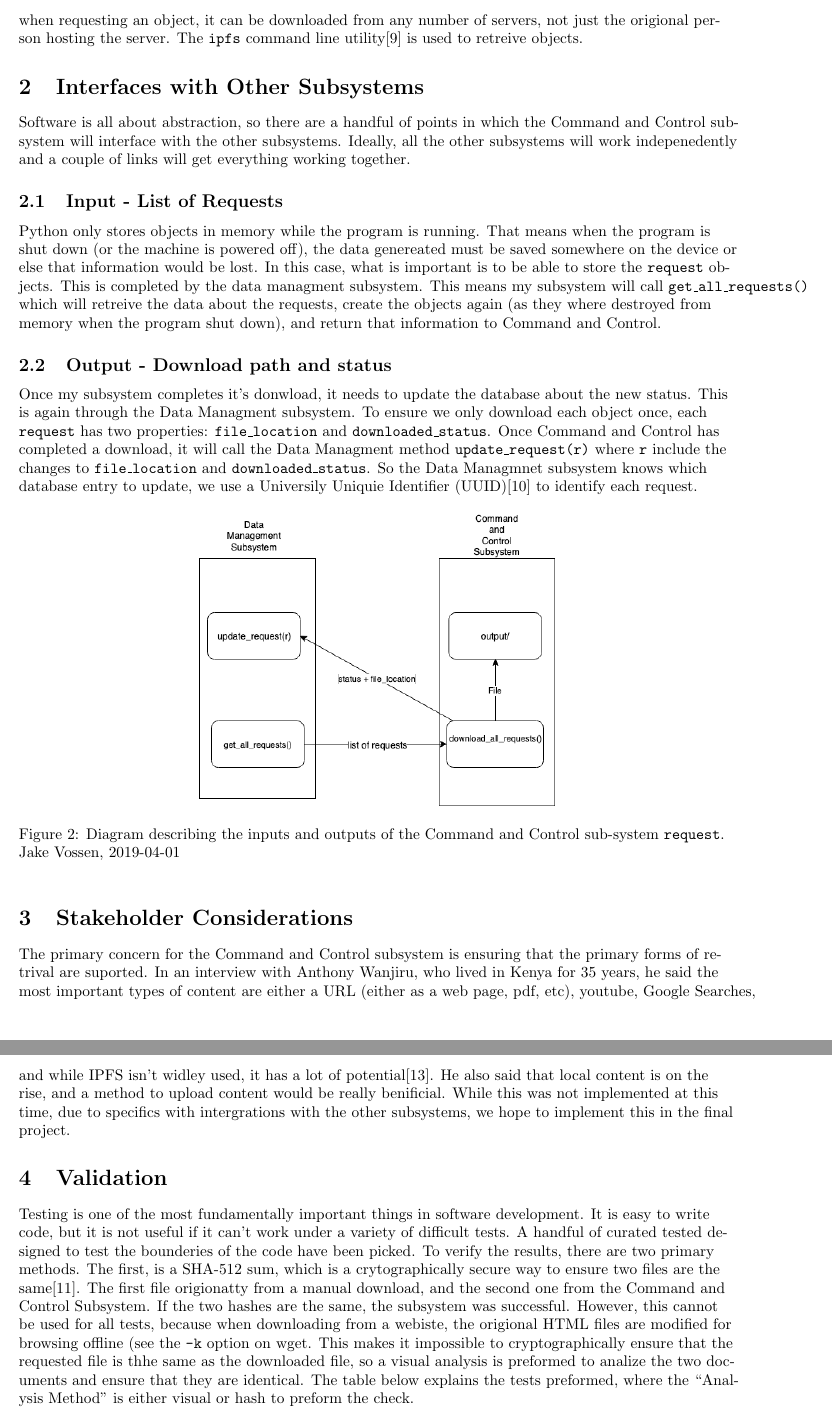
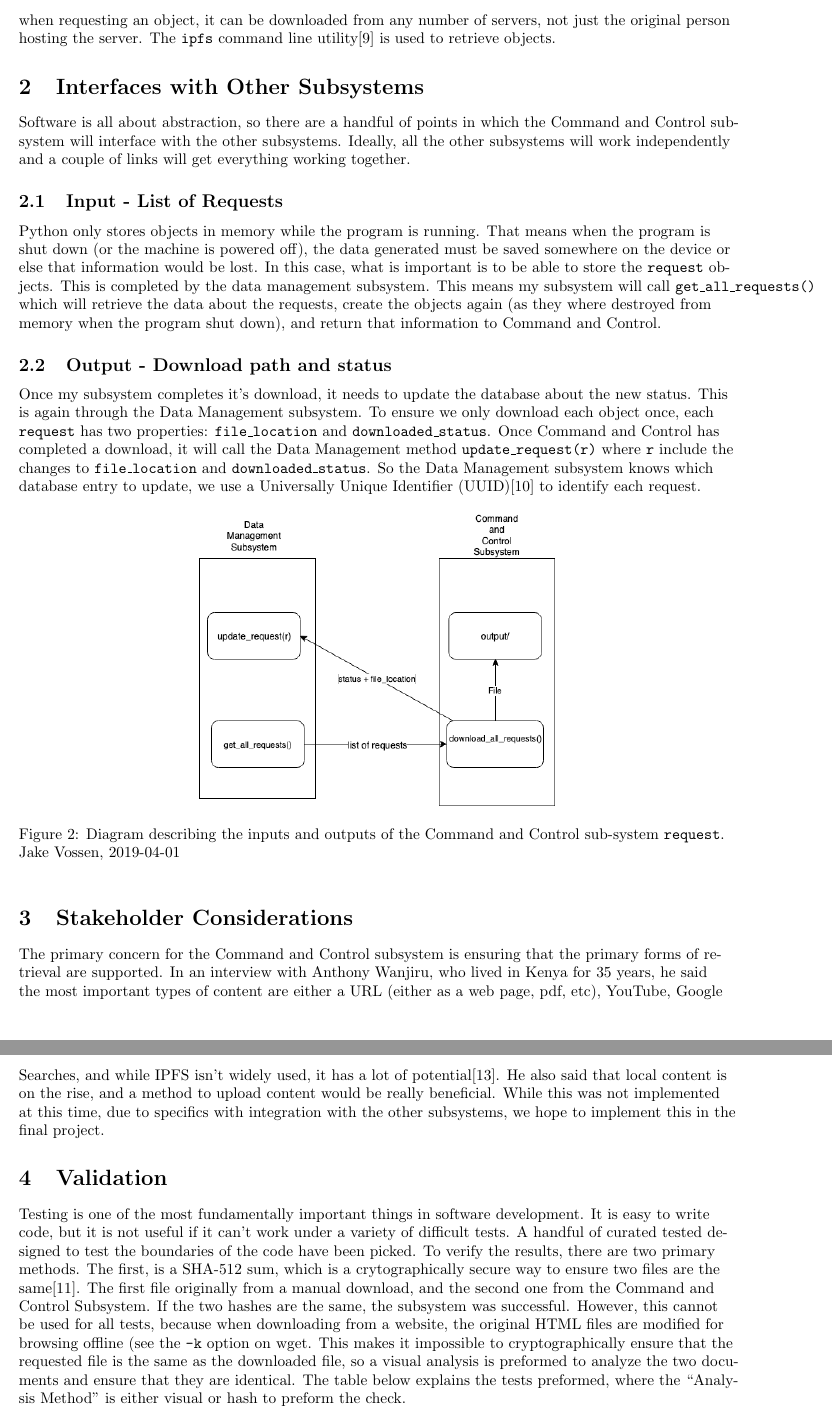
Before and after one commit to jakevossen5/internet-backpacks, a LaTeX document (command-and-control-report/docs.tex): two parts of pages 3 and 4 of 7, joined at a grey line, cut so that both start at the same text. The pictures show the PDF file command-and-control-report/docs.pdf that the author committed with the source.

Commit message:
spelling

```diff
--- a/command-and-control-report/docs.tex
+++ b/command-and-control-report/docs.tex
@@ -175,41 +175,41 @@ client and a server. Media is distribtued based of their crytographic
 hash, a unique ID for each object instead of a URL. Anybody can add
 objects, and when requesting an object, it can be downloaded from any
-number of servers, not just the origional person hosting the
-server. The \texttt{ipfs} command line utility[9] is used to retreive
+number of servers, not just the original person hosting the
+server. The \texttt{ipfs} command line utility[9] is used to retrieve
 objects.
 
 \section{Interfaces with Other Subsystems}
 
 Software is all about abstraction, so there are a handful of points in
 which the Command and Control subsystem will interface with the other
-subsystems. Ideally, all the other subsystems will work indepenedently
+subsystems. Ideally, all the other subsystems will work independently
 and a couple of links will get everything working together.
 
 \subsection{Input - List of Requests}
 
 Python only stores objects in memory while the program is
 running. That means when the program is shut down (or the machine is
-powered off), the data genereated must be saved somewhere on the
+powered off), the data generated must be saved somewhere on the
 device or else that information would be lost. In this case, what is
 important is to be able to store the \texttt{request} objects. This is
-completed by the data managment subsystem. This means my subsystem
-will call \texttt{get\_all\_requests()} which will retreive the data
+completed by the data management subsystem. This means my subsystem
+will call \texttt{get\_all\_requests()} which will retrieve the data
 about the requests, create the objects again (as they where destroyed
 from memory when the program shut down), and return that information
 to Command and Control.
 
 \subsection{Output - Download path and status}
 
-Once my subsystem completes it's donwload, it needs to update the
+Once my subsystem completes it's download, it needs to update the
 database about the new status. This is again through the Data
-Managment subsystem. To ensure we only download each object once, each
+Management subsystem. To ensure we only download each object once, each
 \texttt{request} has two properties: \texttt{file\_location} and
 \texttt{downloaded\_status}. Once Command and Control has completed a
-download, it will call the Data Managment method
+download, it will call the Data Management method
 \texttt{update\_request(r)} where \texttt{r} include the changes to
 \texttt{file\_location} and \texttt{downloaded\_status}. So the
-Data Managmnet subsystem knows which database entry to update, we use
-a Universily Uniquie Identifier (UUID)[10] to identify each
+Data Management subsystem knows which database entry to update, we use
+a Universally Unique Identifier (UUID)[10] to identify each
 request.
 
 \begin{figure}[h]
@@ -223,14 +223,14 @@ request.
 \section{Stakeholder Considerations}
 
 The primary concern for the Command and Control subsystem is ensuring
-that the primary forms of retrival are suported. In an interview with
+that the primary forms of retrieval are supported. In an interview with
 Anthony Wanjiru, who lived in Kenya for 35 years, he said the most
 important types of content are either a URL (either as a web page,
-pdf, etc), youtube, Google Searches, and while IPFS isn't widley used,
+pdf, etc), YouTube, Google Searches, and while IPFS isn't widely used,
 it has a lot of potential[13]. He also said that local content is on
 the rise, and a method to upload content would be really
-benificial. While this was not implemented at this time, due to
-specifics with intergrations with the other subsystems, we hope to
+beneficial. While this was not implemented at this time, due to
+specifics with integration with the other subsystems, we hope to
 implement this in the final project.
 
 \section{Validation}
@@ -238,18 +238,18 @@ implement this in the final project.
 Testing is one of the most fundamentally important things in software
 development. It is easy to write code, but it is not useful if it
 can't work under a variety of difficult tests. A handful of curated
-tested designed to test the bounderies of the code have been
+tested designed to test the boundaries of the code have been
 picked. To verify the results, there are two primary methods. The
 first, is a SHA-512 sum, which is a crytographically secure way to
-ensure two files are the same[11]. The first file origionatty from a
+ensure two files are the same[11]. The first file originally from a
 manual download, and the second one from the Command and Control
 Subsystem. If the two hashes are the same, the subsystem was
 successful. However, this cannot be used for all
-tests, because when downloading from a webiste, the origional HTML files
+tests, because when downloading from a website, the original HTML files
 are modified for browsing offline (see the \texttt{-k} option on
 wget. This makes it impossible to cryptographically ensure that the
-requested file is thhe same as the downloaded file, so a visual
-analysis is preformed to analize the two documents and ensure that
+requested file is the same as the downloaded file, so a visual
+analysis is preformed to analyze the two documents and ensure that
 they are identical. The table below explains the tests preformed,
 where the ``Analysis Method'' is either visual or hash to preform the
 check.
```
Also changed, not shown: command-and-control-report/docs.pdf, command-and-control-report/docs.tex (42 more changed lines).
